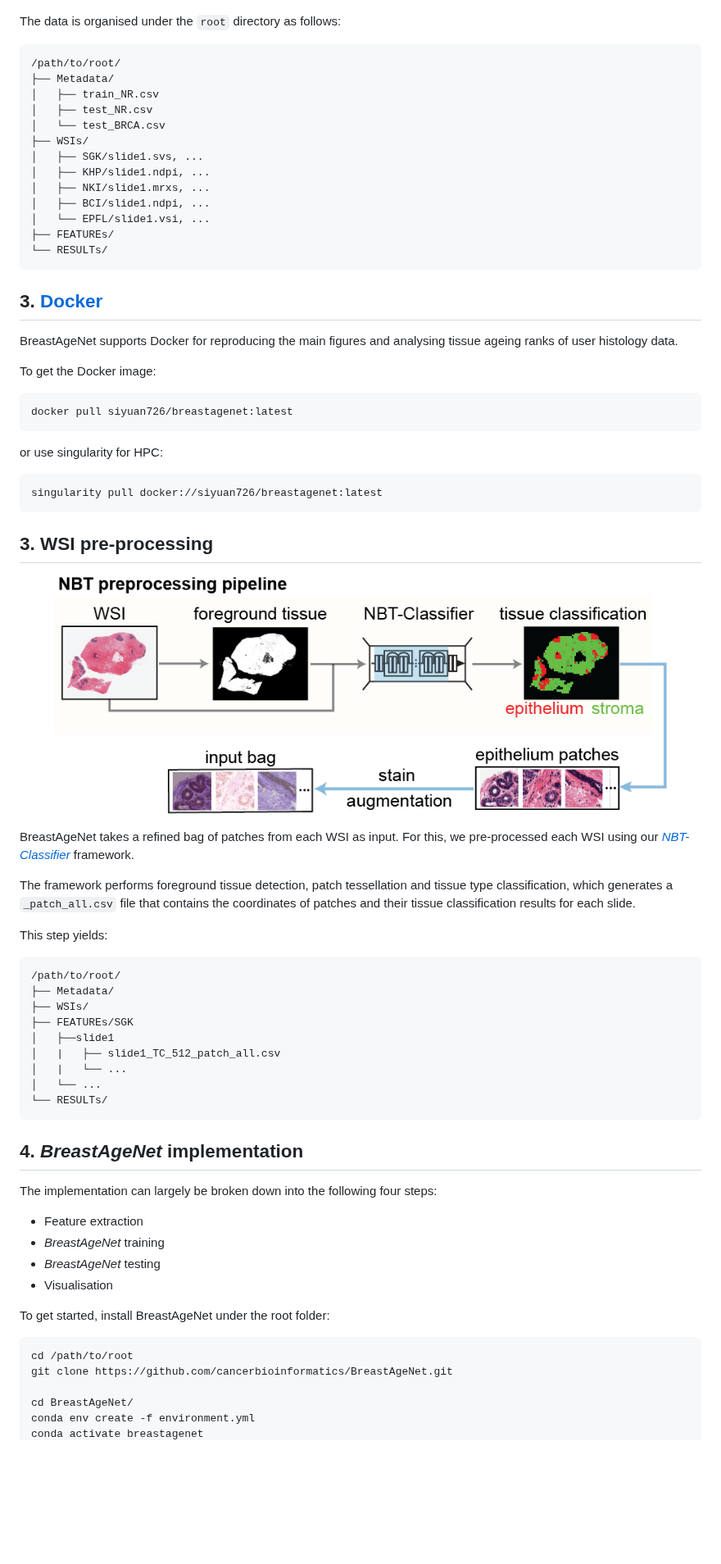
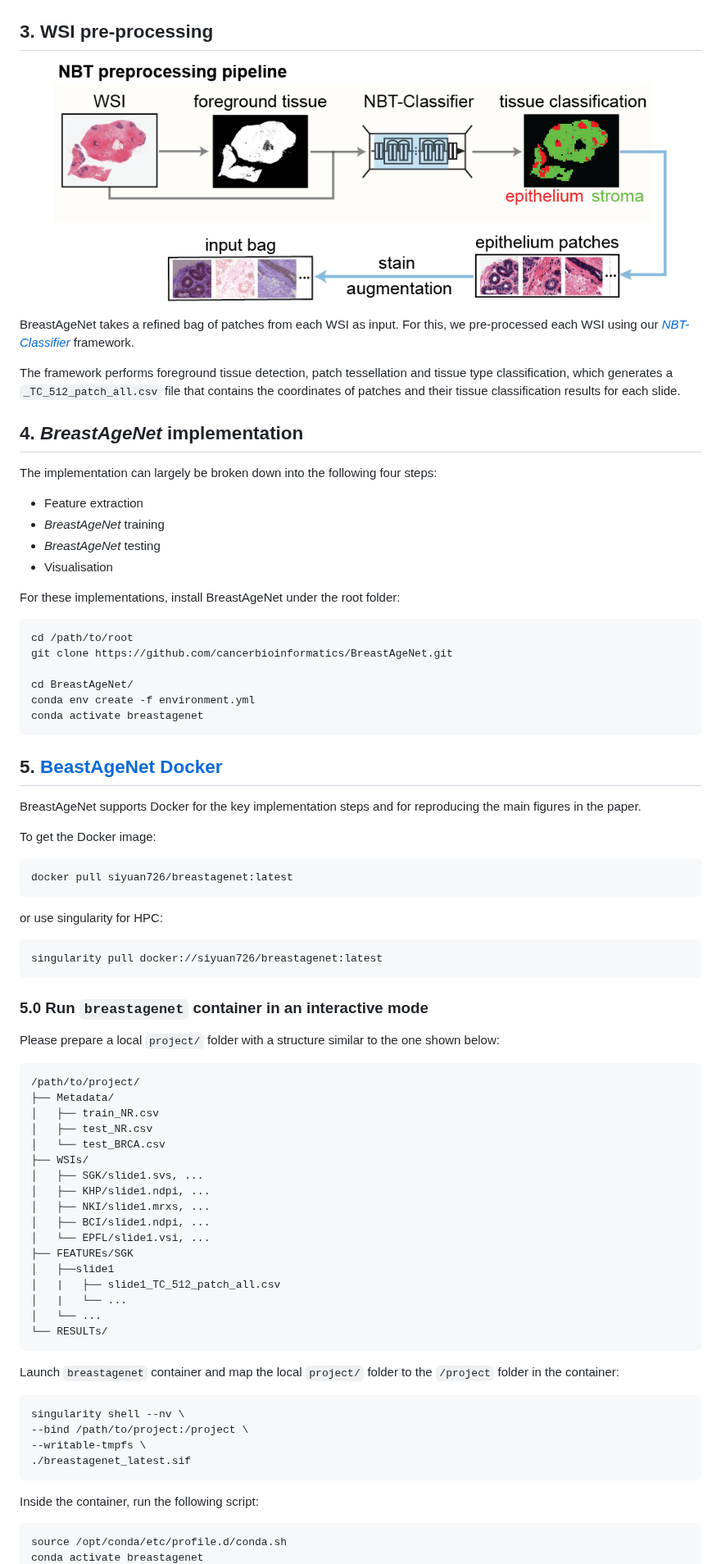
Before and after one commit to cancerbioinformatics/BreastAgeNet, a Markdown page: README.md, the part around one of its changes. Shown at 82% size. GitHub-like rendering; blank space fills up the shorter version.

````diff
--- a/README.md
+++ b/README.md
@@ -23,27 +23,42 @@ The framework was developed and tested on WSIs of NBT resources from multiple co
 </p>
 
 
-The data is organised under the `root` directory as follows:
+
+## 3. WSI pre-processing
+
+<p align="center">
+    <img src="Docs/pre-processing.png" width="90%">
+</p>
+
+
+BreastAgeNet takes a refined bag of patches from each WSI as input. For this, we pre-processed each WSI using our [_NBT-Classifier_](https://github.com/cancerbioinformatics/NBT-Classifier) framework.
+
+The framework performs foreground tissue detection, patch tessellation and tissue type classification, which generates a `_TC_512_patch_all.csv` file that contains the coordinates of patches and their tissue classification results for each slide.
+
+
+
+## 4. _BreastAgeNet_ implementation
+
+The implementation can largely be broken down into the following four steps:
+- Feature extraction
+- _BreastAgeNet_ training
+- _BreastAgeNet_ testing
+- Visualisation
+
+For these implementations, install BreastAgeNet under the root folder:
 ```
-/path/to/root/
-├── Metadata/
-│   ├── train_NR.csv
-│   ├── test_NR.csv
-│   └── test_BRCA.csv
-├── WSIs/
-│   ├── SGK/slide1.svs, ...
-│   ├── KHP/slide1.ndpi, ...
-│   ├── NKI/slide1.mrxs, ...
-│   ├── BCI/slide1.ndpi, ...
-│   └── EPFL/slide1.vsi, ...
-├── FEATUREs/
-└── RESULTs/
+cd /path/to/root
+git clone https://github.com/cancerbioinformatics/BreastAgeNet.git
+
+cd BreastAgeNet/
+conda env create -f environment.yml
+conda activate breastagenet
 ```
 
 
-## 3. [Docker](https://hub.docker.com/repository/docker/siyuan726/breastagenet/general)
+## 5. [BeastAgeNet Docker](https://hub.docker.com/repository/docker/siyuan726/breastagenet/general)
 
-BreastAgeNet supports Docker for reproducing the main figures and analysing tissue ageing ranks of user histology data.
+BreastAgeNet supports Docker for the key implementation steps and for reproducing the main figures in the paper.
 
 To get the Docker image:
 ```
@@ -56,23 +71,21 @@ singularity pull docker://siyuan726/breastagenet:latest
 ```
 
 
+### 5.0 Run `breastagenet` container in an interactive mode
 
-## 3. WSI pre-processing
-
-<p align="center">
-    <img src="Docs/pre-processing.png" width="90%">
-</p>
-
-
-BreastAgeNet takes a refined bag of patches from each WSI as input. For this, we pre-processed each WSI using our [_NBT-Classifier_](https://github.com/cancerbioinformatics/NBT-Classifier) framework.
-
-The framework performs foreground tissue detection, patch tessellation and tissue type classification, which generates a `_patch_all.csv` file that contains the coordinates of patches and their tissue classification results for each slide.
-
-This step yields:
+Please prepare a local `project/` folder with a structure similar to the one shown below:
 ```
-/path/to/root/
+/path/to/project/
 ├── Metadata/
+│   ├── train_NR.csv
+│   ├── test_NR.csv
+│   └── test_BRCA.csv
 ├── WSIs/
+│   ├── SGK/slide1.svs, ...
+│   ├── KHP/slide1.ndpi, ...
+│   ├── NKI/slide1.mrxs, ...
+│   ├── BCI/slide1.ndpi, ...
+│   └── EPFL/slide1.vsi, ...
 ├── FEATUREs/SGK
 │   ├──slide1
 │   |   ├── slide1_TC_512_patch_all.csv
@@ -81,20 +94,15 @@ This step yields:
 └── RESULTs/
 ```
 
+Launch `breastagenet` container and map the local `project/` folder to the `/project` folder in the container:
+```
+singularity shell --nv \
+--bind /path/to/project:/project \
+--writable-tmpfs \
+./breastagenet_latest.sif
+```
 
-## 4. _BreastAgeNet_ implementation
-
-The implementation can largely be broken down into the following four steps:
-- Feature extraction
--  _BreastAgeNet_ training
-- _BreastAgeNet_ testing
-- Visualisation
-
-To get started, install BreastAgeNet under the root folder:
+Inside the container, run the following script:
 ```
-cd /path/to/root
-git clone https://github.com/cancerbioinformatics/BreastAgeNet.git
-
-cd BreastAgeNet/
-conda env create -f environment.yml
+source /opt/conda/etc/profile.d/conda.sh
 conda activate breastagenet
````
Also changed, not shown: other parts of README.md (+29 -56 lines).
